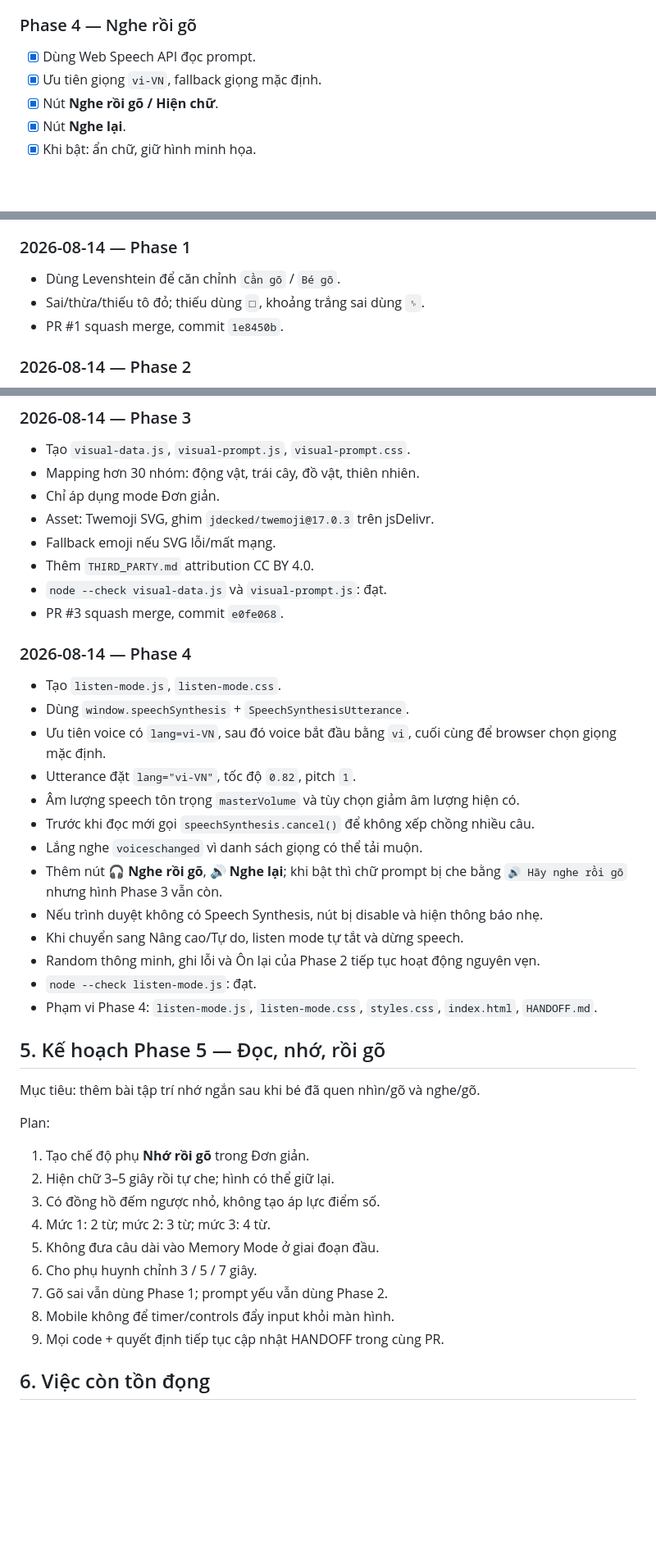
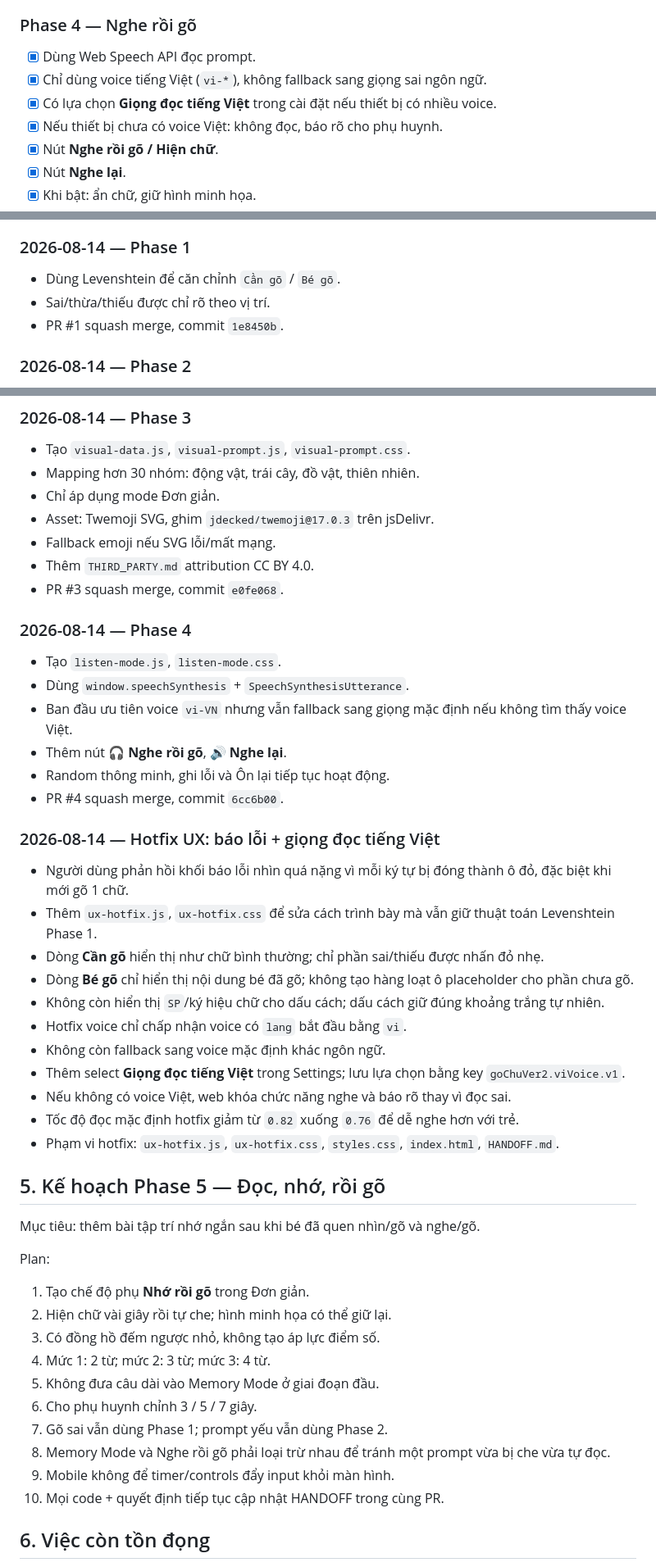
Before and after one commit to maxskill115/go-chu-ver2, a Markdown page: HANDOFF.md, 3 parts joined by grey strips. Shown at 82% size. Rendered like a GitHub page; blank space fills up the shorter version.

Commit message:
docs: cập nhật hotfix UX và giọng Việt

```diff
--- a/HANDOFF.md
+++ b/HANDOFF.md
@@ -58,7 +59,9 @@ Tồn đọng baseline:
 
 ### Phase 4 — Nghe rồi gõ
 - [x] Dùng Web Speech API đọc prompt.
-- [x] Ưu tiên giọng `vi-VN`, fallback giọng mặc định.
+- [x] Chỉ dùng voice tiếng Việt (`vi-*`), không fallback sang giọng sai ngôn ngữ.
+- [x] Có lựa chọn **Giọng đọc tiếng Việt** trong cài đặt nếu thiết bị có nhiều voice.
+- [x] Nếu thiết bị chưa có voice Việt: không đọc, báo rõ cho phụ huynh.
 - [x] Nút **Nghe rồi gõ / Hiện chữ**.
 - [x] Nút **Nghe lại**.
 - [x] Khi bật: ẩn chữ, giữ hình minh họa.
@@ -102,7 +105,7 @@ Tồn đọng baseline:
 ### 2026-08-14 — Phase 1
 
 - Dùng Levenshtein để căn chỉnh `Cần gõ` / `Bé gõ`.
-- Sai/thừa/thiếu tô đỏ; thiếu dùng `□`, khoảng trắng sai dùng `␠`.
+- Sai/thừa/thiếu được chỉ rõ theo vị trí.
 - PR #1 squash merge, commit `1e8450b`.
 
 ### 2026-08-14 — Phase 2
@@ -125,24 +128,30 @@ Tồn đọng baseline:
 - Asset: Twemoji SVG, ghim `jdecked/twemoji@17.0.3` trên jsDelivr.
 - Fallback emoji nếu SVG lỗi/mất mạng.
 - Thêm `THIRD_PARTY.md` attribution CC BY 4.0.
-- `node --check visual-data.js` và `visual-prompt.js`: đạt.
 - PR #3 squash merge, commit `e0fe068`.
 
 ### 2026-08-14 — Phase 4
 
 - Tạo `listen-mode.js`, `listen-mode.css`.
 - Dùng `window.speechSynthesis` + `SpeechSynthesisUtterance`.
-- Ưu tiên voice có `lang=vi-VN`, sau đó voice bắt đầu bằng `vi`, cuối cùng để browser chọn giọng mặc định.
-- Utterance đặt `lang="vi-VN"`, tốc độ `0.82`, pitch `1`.
-- Âm lượng speech tôn trọng `masterVolume` và tùy chọn giảm âm lượng hiện có.
-- Trước khi đọc mới gọi `speechSynthesis.cancel()` để không xếp chồng nhiều câu.
-- Lắng nghe `voiceschanged` vì danh sách giọng có thể tải muộn.
-- Thêm nút **🎧 Nghe rồi gõ**, **🔊 Nghe lại**; khi bật thì chữ prompt bị che bằng `🔊 Hãy nghe rồi gõ` nhưng hình Phase 3 vẫn còn.
-- Nếu trình duyệt không có Speech Synthesis, nút bị disable và hiện thông báo nhẹ.
-- Khi chuyển sang Nâng cao/Tự do, listen mode tự tắt và dừng speech.
-- Random thông minh, ghi lỗi và Ôn lại của Phase 2 tiếp tục hoạt động nguyên vẹn.
-- `node --check listen-mode.js`: đạt.
-- Phạm vi Phase 4: `listen-mode.js`, `listen-mode.css`, `styles.css`, `index.html`, `HANDOFF.md`.
+- Ban đầu ưu tiên voice `vi-VN` nhưng vẫn fallback sang giọng mặc định nếu không tìm thấy voice Việt.
+- Thêm nút **🎧 Nghe rồi gõ**, **🔊 Nghe lại**.
+- Random thông minh, ghi lỗi và Ôn lại tiếp tục hoạt động.
+- PR #4 squash merge, commit `6cc6b00`.
+
+### 2026-08-14 — Hotfix UX: báo lỗi + giọng đọc tiếng Việt
+
+- Người dùng phản hồi khối báo lỗi nhìn quá nặng vì mỗi ký tự bị đóng thành ô đỏ, đặc biệt khi mới gõ 1 chữ.
+- Thêm `ux-hotfix.js`, `ux-hotfix.css` để sửa cách trình bày mà vẫn giữ thuật toán Levenshtein Phase 1.
+- Dòng **Cần gõ** hiển thị như chữ bình thường; chỉ phần sai/thiếu được nhấn đỏ nhẹ.
+- Dòng **Bé gõ** chỉ hiển thị nội dung bé đã gõ; không tạo hàng loạt ô placeholder cho phần chưa gõ.
+- Không còn hiển thị `SP`/ký hiệu chữ cho dấu cách; dấu cách giữ đúng khoảng trắng tự nhiên.
+- Hotfix voice chỉ chấp nhận voice có `lang` bắt đầu bằng `vi`.
+- Không còn fallback sang voice mặc định khác ngôn ngữ.
+- Thêm select **Giọng đọc tiếng Việt** trong Settings; lưu lựa chọn bằng key `goChuVer2.viVoice.v1`.
+- Nếu không có voice Việt, web khóa chức năng nghe và báo rõ thay vì đọc sai.
+- Tốc độ đọc mặc định hotfix giảm từ `0.82` xuống `0.76` để dễ nghe hơn với trẻ.
+- Phạm vi hotfix: `ux-hotfix.js`, `ux-hotfix.css`, `styles.css`, `index.html`, `HANDOFF.md`.
 
 ## 5. Kế hoạch Phase 5 — Đọc, nhớ, rồi gõ
 
@@ -151,14 +160,15 @@ Mục tiêu: thêm bài tập trí nhớ ngắn sau khi bé đã quen nhìn/gõ
 Plan:
 
 1. Tạo chế độ phụ **Nhớ rồi gõ** trong Đơn giản.
-2. Hiện chữ 3–5 giây rồi tự che; hình có thể giữ lại.
+2. Hiện chữ vài giây rồi tự che; hình minh họa có thể giữ lại.
 3. Có đồng hồ đếm ngược nhỏ, không tạo áp lực điểm số.
 4. Mức 1: 2 từ; mức 2: 3 từ; mức 3: 4 từ.
 5. Không đưa câu dài vào Memory Mode ở giai đoạn đầu.
 6. Cho phụ huynh chỉnh 3 / 5 / 7 giây.
 7. Gõ sai vẫn dùng Phase 1; prompt yếu vẫn dùng Phase 2.
-8. Mobile không để timer/controls đẩy input khỏi màn hình.
-9. Mọi code + quyết định tiếp tục cập nhật HANDOFF trong cùng PR.
+8. Memory Mode và Nghe rồi gõ phải loại trừ nhau để tránh một prompt vừa bị che vừa tự đọc.
+9. Mobile không để timer/controls đẩy input khỏi màn hình.
+10. Mọi code + quyết định tiếp tục cập nhật HANDOFF trong cùng PR.
 
 ## 6. Việc còn tồn đọng
 
```
Also changed, not shown: other parts of HANDOFF.md (+1 -0 lines).
